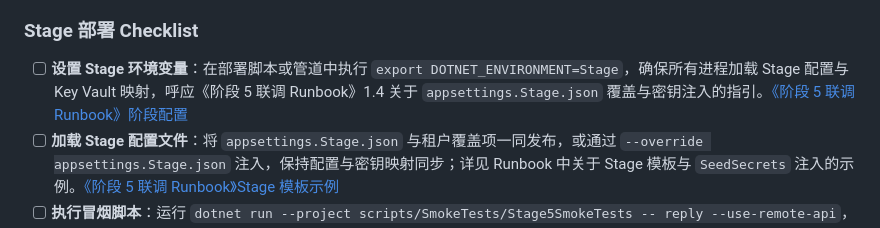
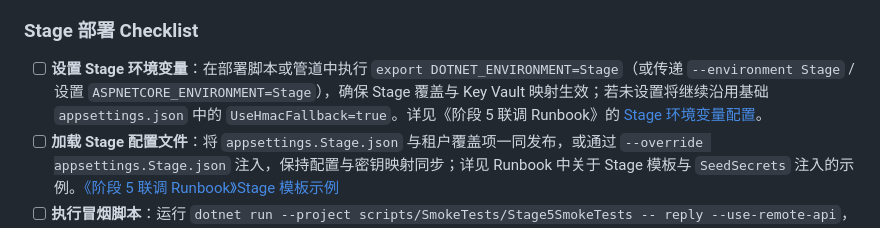
Before and after one commit to sunshaoxuan/bobtla, a Markdown page: README.md, the part around the change. GitHub-like rendering.

Commit message:
docs: clarify stage environment overrides

```diff
--- a/README.md
+++ b/README.md
@@ -43,7 +43,7 @@ TLA 参考实现基于 .NET 7 Minimal API 与 SQLite，支撑 Microsoft Teams
 
 ### Stage 部署 Checklist
 
-- [ ] **设置 Stage 环境变量**：在部署脚本或管道中执行 `export DOTNET_ENVIRONMENT=Stage`，确保所有进程加载 Stage 配置与 Key Vault 映射，呼应《阶段 5 联调 Runbook》1.4 关于 `appsettings.Stage.json` 覆盖与密钥注入的指引。[《阶段 5 联调 Runbook》阶段配置](docs/stage5-integration-runbook.md#L25-L38)
+- [ ] **设置 Stage 环境变量**：在部署脚本或管道中执行 `export DOTNET_ENVIRONMENT=Stage`（或传递 `--environment Stage` / 设置 `ASPNETCORE_ENVIRONMENT=Stage`），确保 Stage 覆盖与 Key Vault 映射生效；若未设置将继续沿用基础 `appsettings.json` 中的 `UseHmacFallback=true`。详见《阶段 5 联调 Runbook》的 [Stage 环境变量配置](docs/stage5-integration-runbook.md#stage-环境变量配置)。
 - [ ] **加载 Stage 配置文件**：将 `appsettings.Stage.json` 与租户覆盖项一同发布，或通过 `--override appsettings.Stage.json` 注入，保持配置与密钥映射同步；详见 Runbook 中关于 Stage 模板与 `SeedSecrets` 注入的示例。[《阶段 5 联调 Runbook》Stage 模板示例](docs/stage5-integration-runbook.md#L25-L38)
 - [ ] **执行冒烟脚本**：运行 `dotnet run --project scripts/SmokeTests/Stage5SmokeTests -- reply --use-remote-api`，验证远程 API、Graph/OBO 与模型链路的联通性，对应 Runbook 的远程 API 冒烟步骤与诊断输出。[《阶段 5 联调 Runbook》远程 API 冒烟](docs/stage5-integration-runbook.md#L107-L138)
 - [ ] **复核诊断端点**：结合 `/api/status` 页面与 Runbook 第 3 章所述的 `/api/metrics`、`/api/audit` 观测，确认 Stage 环境暴露的指标、阶段进度与失败原因均可读取并留痕。[《阶段 5 联调 Runbook》指标与审计观测](docs/stage5-integration-runbook.md#L205-L229)
```
Also changed, not shown: docs/stage5-integration-runbook.md (+11 -0 lines).
